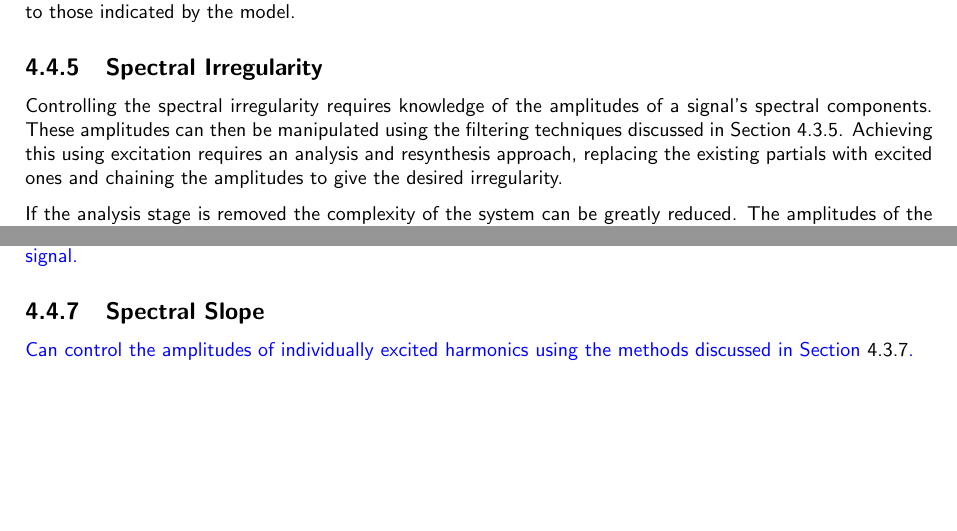
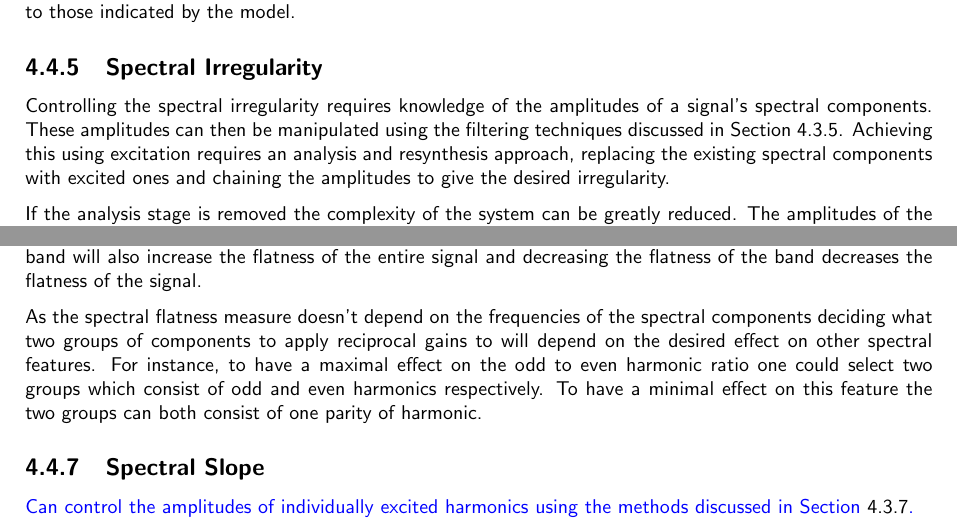
Before and after one commit to seanlikeskites/Thesis, a LaTeX thesis (Sean_Enderby_Thesis.tex, which reads chapter4/chapter4.tex): two parts of page 62 of 67, joined at a grey line, cut so that both start at the same text, the shorter picture padded with empty space. Compiled offline with pdfLaTeX.

```diff
--- a/chapter4/chapter4.tex
+++ b/chapter4/chapter4.tex
@@ -1474,7 +1474,7 @@
 		Controlling the spectral irregularity requires knowledge of the amplitudes of a signal's spectral
 		components. These amplitudes can then be manipulated using the filtering techniques discussed in Section
 		\ref{sec:FeatureControl-Parameterisation-Irregularity}. Achieving this using excitation requires an
-		analysis and resynthesis approach, replacing the existing partials with excited ones and chaining the
-		amplitudes to give the desired irregularity.
+		analysis and resynthesis approach, replacing the existing spectral components with excited ones and
+		chaining the amplitudes to give the desired irregularity.
 
 		If the analysis stage is removed the complexity of the system can be greatly reduced. The amplitudes of the
@@ -1499,7 +1500,3 @@
 		\ref{sec:FeatureControl-Control-Irregularity}, using a low pass filter on the amplitudes of the spectral
 		components will increase the flatness of the spectrum.
 
-		\note
-		{
-			Using Equation \ref{eq:FlatnessManipulation}. Selecting which spectral components / only altering
-			the flatness of one portion of the signal.
@@ -1507,3 +1513,12 @@
+		arithmetic mean of the amplitudes in the entire signal to change in the same direction while the geometric
+		mean is unchanged. In short, increasing the flatness of the excited band will also increase the flatness of
+		the entire signal and decreasing the flatness of the band decreases the flatness of the signal.
+
+		As the spectral flatness measure doesn't depend on the frequencies of the spectral components deciding what
+		two groups of components to apply reciprocal gains to will depend on the desired effect on other spectral
+		features. For instance, to have a maximal effect on the odd to even harmonic ratio one could select two
+		groups which consist of odd and even harmonics respectively. To have a minimal effect on this feature the
+		two groups can both consist of one parity of harmonic.
 
 	\subsection{Spectral Slope}
 	\label{sec:FeatureControl-Control-Slope}
```
Also changed, not shown: chapter4/chapter4.tex (22 more changed lines).
